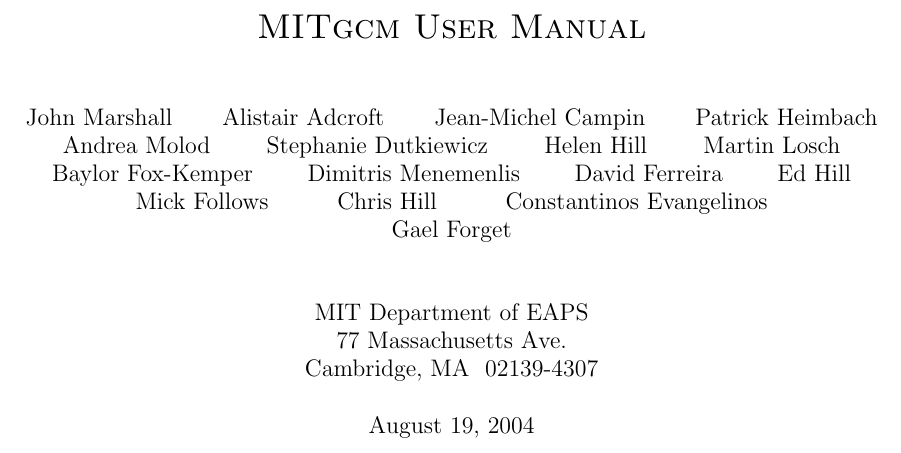
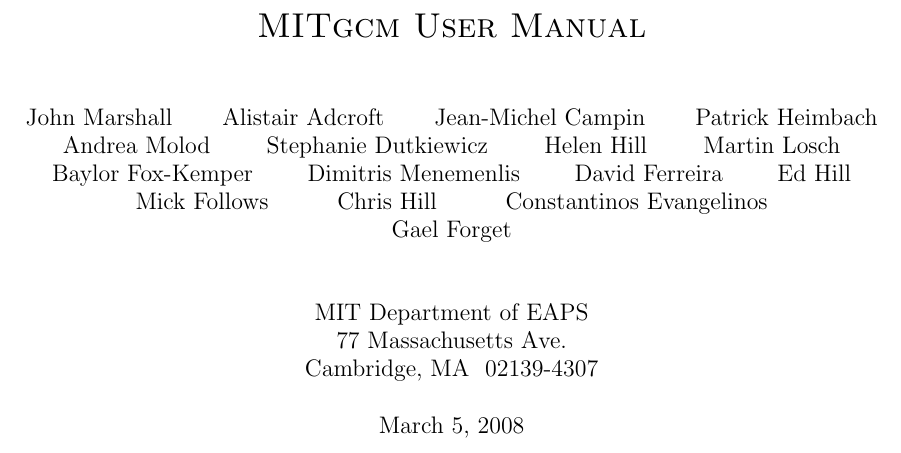
Before and after one commit to MITgcm/manual-archive, a LaTeX thesis (manual.tex): part of page 1 of 9, cut so that both start at the same text. Compiled offline with pdfLaTeX.

Commit message:
change the date to today

```diff
--- a/manual.tex
+++ b/manual.tex
@@ -197,7 +197,8 @@
   Cambridge, MA \ 02139-4307
 }
 
-\date{August 19, 2004}
+%\date{August 19, 2004}
+\date{\today}
 
 \maketitle
 
```
Also changed, not shown: manual.tex (2 more changed lines).
